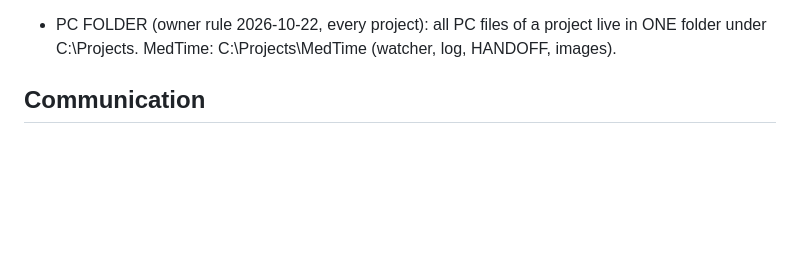
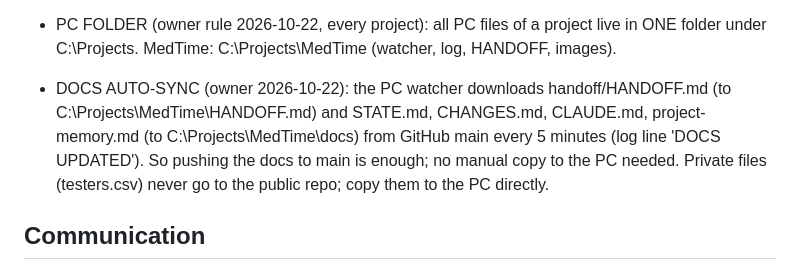
Before and after one commit to mailroni-cell/MedTime-App, a Markdown page: CLAUDE.md, the part around the change. Rendered like a GitHub page; blank space fills up the shorter version.

Commit message:
Docs auto-sync to the PC by the watcher [skip ci]
Co-Authored-By: Claude Opus 5.5 (1M context) <noreply@anthropic.com>
Claude-Session: https://claude.ai/code/session_019BRDyQQ8pzwYX9yQiyjYDi

```diff
--- a/CLAUDE.md
+++ b/CLAUDE.md
@@ -24,6 +24,7 @@ Every new rule the owner sets is added here right away.
 - Fixes (owner rule 2026-10-21): small fixes are done quickly and collected into ONE push = one build; do not build again for every small fix, and do not spend long on checks for a fix. Docs-only commits use [skip ci].
 
 - PC FOLDER (owner rule 2026-10-22, every project): all PC files of a project live in ONE folder under C:\Projects. MedTime: C:\Projects\MedTime (watcher, log, HANDOFF, images).
+- DOCS AUTO-SYNC (owner 2026-10-22): the PC watcher downloads handoff/HANDOFF.md (to C:\Projects\MedTime\HANDOFF.md) and STATE.md, CHANGES.md, CLAUDE.md, project-memory.md (to C:\Projects\MedTime\docs\) from GitHub main every 5 minutes (log line 'DOCS UPDATED'). So pushing the docs to main is enough; no manual copy to the PC needed. Private files (testers.csv) never go to the public repo; copy them to the PC directly.
 
 ## Communication
 - ALWAYS answer in Hebrew only, never English (owner rule for ALL projects, 2026-10-18). Simple, from scratch, step by step (1, 2, 3).
```
Also changed, not shown: handoff/HANDOFF.md (+1 -0 lines).
